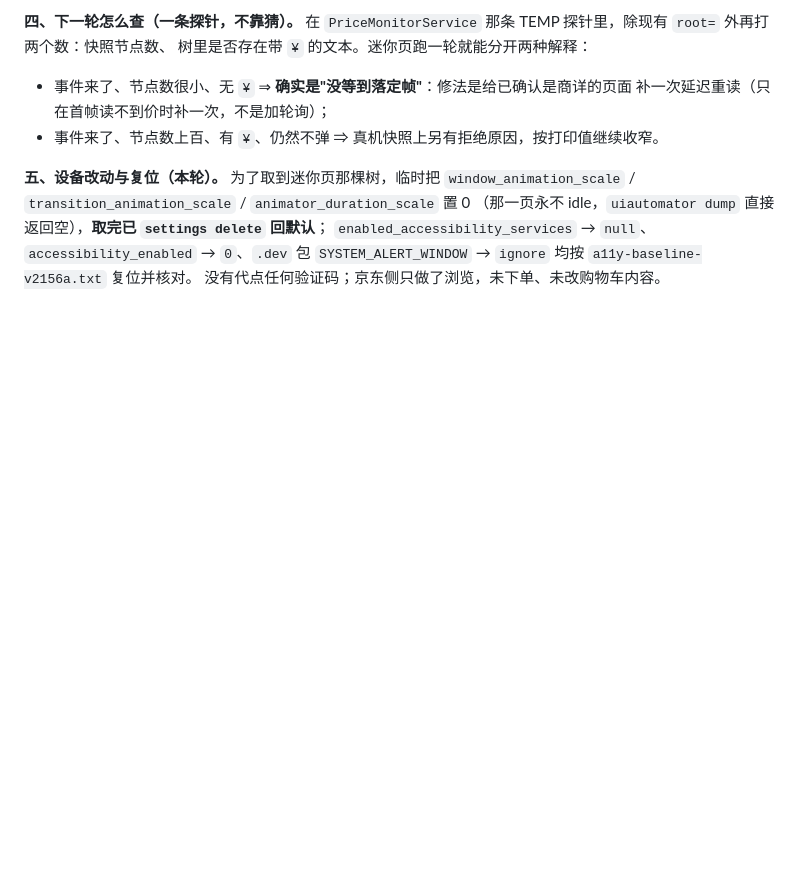
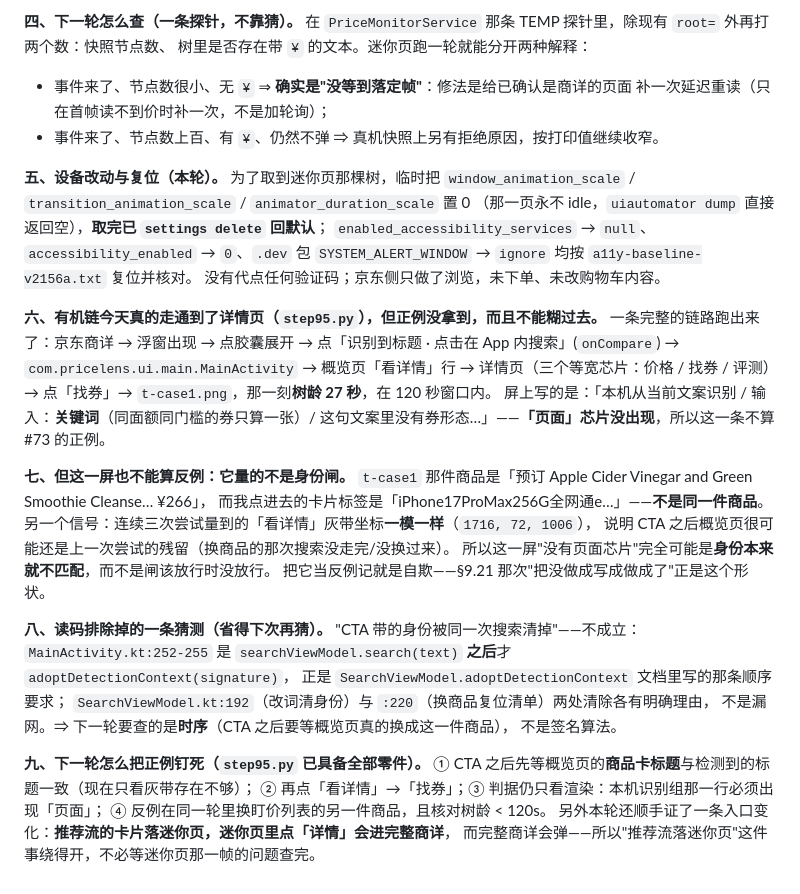
Before and after one commit to wuliao00/PriceLens, a Markdown page: docs/ROADMAP-文档落地对照.md, the part around the change. Rendered like a GitHub page; blank space fills up the shorter version.

Commit message:
docs(§9.24 六-九)：有机链走通到详情页，正例没拿到——而且不把它记成闸的行为
step95 把整条链路跑通了：京东商详 → 浮窗出现 → 点胶囊展开 → 点「识别到标题 · 点击在 App 内搜索」
(onCompare) → MainActivity → 概览「看详情」行 → 详情页（价格/找券/评测三芯片）→ 点「找券」，
那一刻树龄 27 秒，在 120 秒新鲜度窗口内。屏上写「本机从当前文案识别 / 输入：关键词」，
「页面」芯片没出现 ⇒ 正例未取。

但这一屏同样**不能当反例**记账：那一屏的商品是「预订 Apple Cider Vinegar… ¥266」，
而我点进去的卡片标签是「iPhone17ProMax256G全网通e…」，不是同一件；而且三次尝试量到的
「看详情」灰带坐标完全相同 (1716,72,1006) —— 概览页还是上一次尝试的残留。
"没做成"写成"闸判错了"是 §9.21 那次的错法，这里明写下来。

读码排除一条猜测（省得下次再猜）：CTA 那条路顺序是对的 —— MainActivity.kt:252-255 先
searchViewModel.search(text) 再 adoptDetectionContext(signature)，正是 SearchViewModel 文档里
要求的顺序；:192（改词清身份）与 :220（换商品复位清单）两处清除各有理由。
⇒ "身份被自己发起的搜索清掉"不成立，下一轮要查的是**时序**（CTA 之后要等概览页真的换成这一件商品），
不是签名算法。step95 已具备全部零件，下一轮按 §9.24 九 的四步走。

顺带证了一条入口变化：推荐流的卡片落迷你页，但**迷你页里点「详情」会进完整商详、完整商详会弹** ——
所以"推荐流落迷你页"绕得开，不必等迷你页那一帧的问题查完才能验 #73。

```diff
--- a/docs/ROADMAP-文档落地对照.md
+++ b/docs/ROADMAP-文档落地对照.md
@@ -1363,3 +1363,34 @@ frame (281,284)-(1048,500)。这是 §9.21/§9.22 那两轮"连等 12 轮浮窗
 `enabled_accessibility_services` → `null`、`accessibility_enabled` → `0`、`.dev` 包
 `SYSTEM_ALERT_WINDOW` → `ignore` 均按 `a11y-baseline-v2156a.txt` 复位并核对。
 没有代点任何验证码；京东侧只做了浏览，未下单、未改购物车内容。
+
+**六、有机链今天真的走通到了详情页（`step95.py`），但正例没拿到，而且不能糊过去。**
+一条完整的链路跑出来了：京东商详 → 浮窗出现 → 点胶囊展开 →
+点「识别到标题 · 点击在 App 内搜索」(`onCompare`) → `com.pricelens.ui.main.MainActivity` →
+概览页「看详情」行 → 详情页（三个等宽芯片：价格 / 找券 / 评测）→ 点「找券」→
+`t-case1.png`，那一刻**树龄 27 秒**，在 120 秒窗口内。
+屏上写的是：「本机从当前文案识别 / 输入：**关键词**（同面额同门槛的券只算一张）/
+这句文案里没有券形态…」——**「页面」芯片没出现**，所以这一条不算 #73 的正例。
+
+**七、但这一屏也不能算反例：它量的不是身份闸。**
+`t-case1` 那件商品是「预订 Apple Cider Vinegar and Green Smoothie Cleanse… ¥266」，
+而我点进去的卡片标签是「iPhone17ProMax256G全网通e…」——**不是同一件商品**。
+另一个信号：连续三次尝试量到的「看详情」灰带坐标**一模一样**（`1716, 72, 1006`），
+说明 CTA 之后概览页很可能还是上一次尝试的残留（换商品的那次搜索没走完/没换过来）。
+所以这一屏"没有页面芯片"完全可能是**身份本来就不匹配**，而不是闸该放行时没放行。
+把它当反例记就是自欺——§9.21 那次"把没做成写成做成了"正是这个形状。
+
+**八、读码排除掉的一条猜测（省得下次再猜）。**
+"CTA 带的身份被同一次搜索清掉"——不成立：`MainActivity.kt:252-255` 是
+`searchViewModel.search(text)` **之后**才 `adoptDetectionContext(signature)`，
+正是 `SearchViewModel.adoptDetectionContext` 文档里写的那条顺序要求；
+`SearchViewModel.kt:192`（改词清身份）与 `:220`（换商品复位清单）两处清除各有明确理由，
+不是漏网。⇒ 下一轮要查的是**时序**（CTA 之后要等概览页真的换成这一件商品），
+不是签名算法。
+
+**九、下一轮怎么把正例钉死（`step95.py` 已具备全部零件）。**
+① CTA 之后先等概览页的**商品卡标题**与检测到的标题一致（现在只看灰带存在不够）；
+② 再点「看详情」→「找券」；③ 判据仍只看渲染：本机识别组那一行必须出现「页面」；
+④ 反例在同一轮里换盯价列表的另一件商品，且核对树龄 < 120s。
+另外本轮还顺手证了一条入口变化：**推荐流的卡片落迷你页，迷你页里点「详情」会进完整商详**，
+而完整商详会弹——所以"推荐流落迷你页"这件事绕得开，不必等迷你页那一帧的问题查完。
```
Also changed, not shown: CHANGELOG.md (+10 -0 lines).
